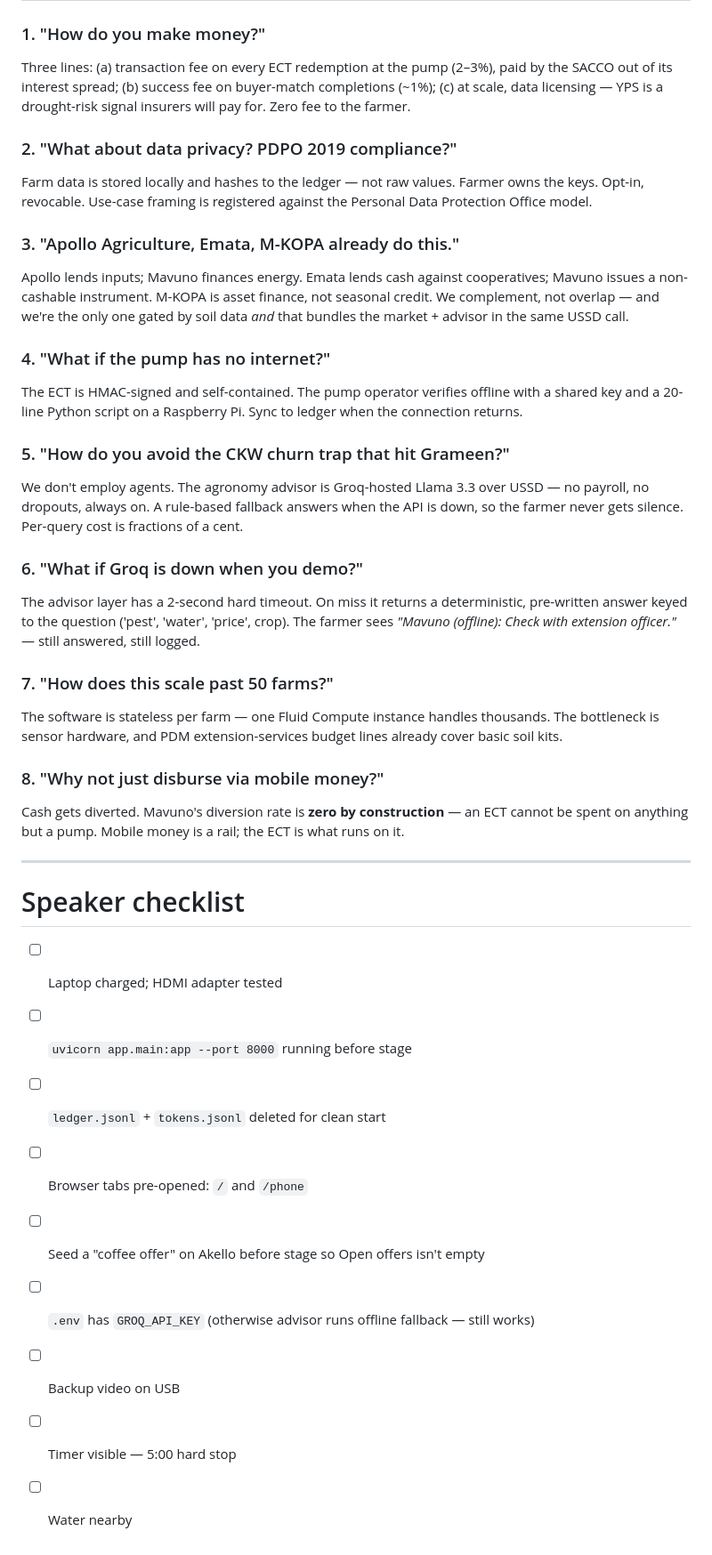
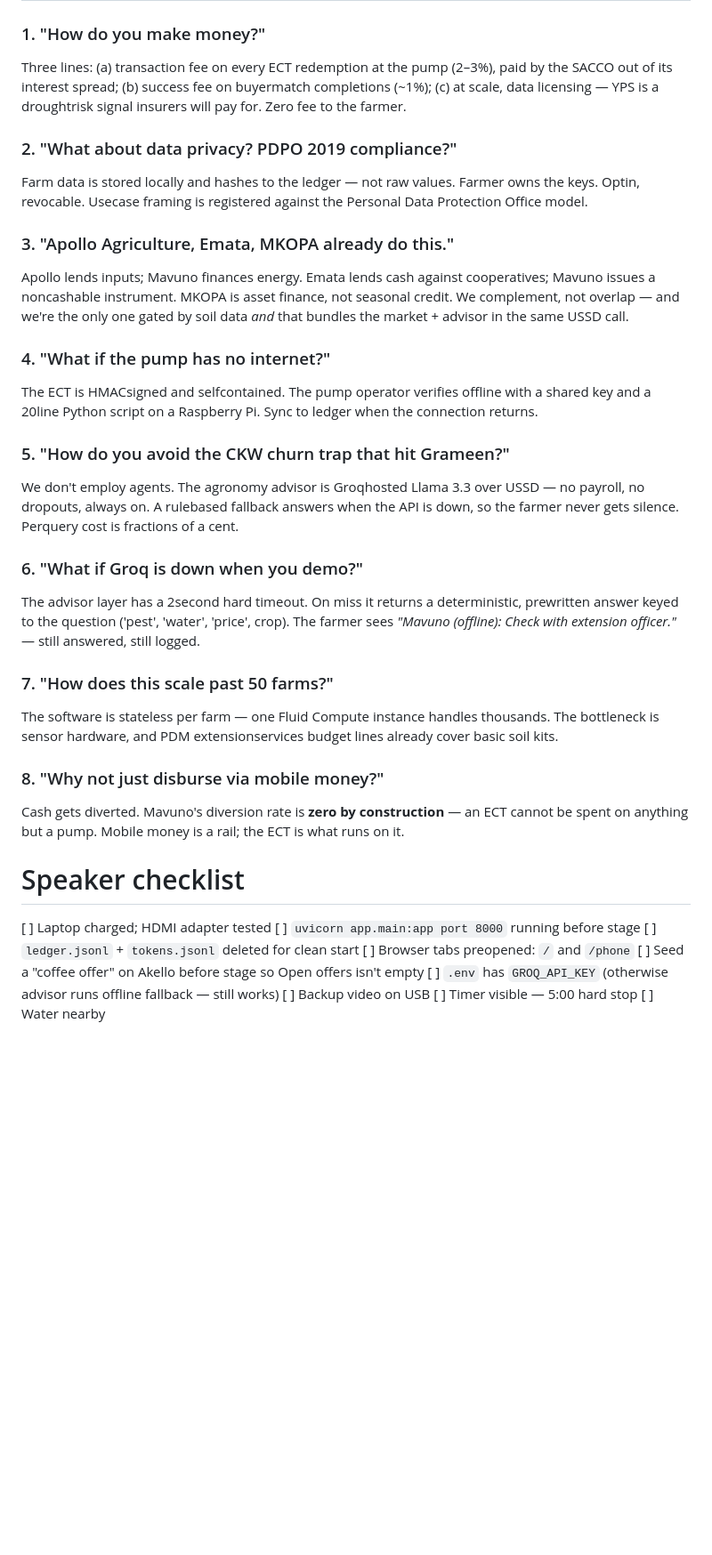
Before and after one commit to okechbrian/mavuno, a Markdown page: docs/pitch-deck.md, the part around one of its changes. Shown at 89% size. Drawn GitHub-style; blank space fills up the shorter version.

```diff
--- a/docs/pitch-deck.md
+++ b/docs/pitch-deck.md
@@ -153,39 +153,39 @@ Paste each slide's body into Google Slides. The speaker notes are what **you say
 # Q&A — 8 cards
 
 ### 1. "How do you make money?"
-Three lines: (a) transaction fee on every ECT redemption at the pump (2–3%), paid by the SACCO out of its interest spread; (b) success fee on buyer-match completions (~1%); (c) at scale, data licensing — YPS is a drought-risk signal insurers will pay for. Zero fee to the farmer.
+Three lines: (a) transaction fee on every ECT redemption at the pump (2–3%), paid by the SACCO out of its interest spread; (b) success fee on buyermatch completions (~1%); (c) at scale, data licensing — YPS is a droughtrisk signal insurers will pay for. Zero fee to the farmer.
 
 ### 2. "What about data privacy? PDPO 2019 compliance?"
-Farm data is stored locally and hashes to the ledger — not raw values. Farmer owns the keys. Opt-in, revocable. Use-case framing is registered against the Personal Data Protection Office model.
+Farm data is stored locally and hashes to the ledger — not raw values. Farmer owns the keys. Optin, revocable. Usecase framing is registered against the Personal Data Protection Office model.
 
-### 3. "Apollo Agriculture, Emata, M-KOPA already do this."
-Apollo lends inputs; Mavuno finances energy. Emata lends cash against cooperatives; Mavuno issues a non-cashable instrument. M-KOPA is asset finance, not seasonal credit. We complement, not overlap — and we're the only one gated by soil data *and* that bundles the market + advisor in the same USSD call.
+### 3. "Apollo Agriculture, Emata, MKOPA already do this."
+Apollo lends inputs; Mavuno finances energy. Emata lends cash against cooperatives; Mavuno issues a noncashable instrument. MKOPA is asset finance, not seasonal credit. We complement, not overlap — and we're the only one gated by soil data *and* that bundles the market + advisor in the same USSD call.
 
 ### 4. "What if the pump has no internet?"
-The ECT is HMAC-signed and self-contained. The pump operator verifies offline with a shared key and a 20-line Python script on a Raspberry Pi. Sync to ledger when the connection returns.
+The ECT is HMACsigned and selfcontained. The pump operator verifies offline with a shared key and a 20line Python script on a Raspberry Pi. Sync to ledger when the connection returns.
 
 ### 5. "How do you avoid the CKW churn trap that hit Grameen?"
-We don't employ agents. The agronomy advisor is Groq-hosted Llama 3.3 over USSD — no payroll, no dropouts, always on. A rule-based fallback answers when the API is down, so the farmer never gets silence. Per-query cost is fractions of a cent.
+We don't employ agents. The agronomy advisor is Groqhosted Llama 3.3 over USSD — no payroll, no dropouts, always on. A rulebased fallback answers when the API is down, so the farmer never gets silence. Perquery cost is fractions of a cent.
 
 ### 6. "What if Groq is down when you demo?"
-The advisor layer has a 2-second hard timeout. On miss it returns a deterministic, pre-written answer keyed to the question ('pest', 'water', 'price', crop). The farmer sees *"Mavuno (offline): Check with extension officer."* — still answered, still logged.
+The advisor layer has a 2second hard timeout. On miss it returns a deterministic, prewritten answer keyed to the question ('pest', 'water', 'price', crop). The farmer sees *"Mavuno (offline): Check with extension officer."* — still answered, still logged.
 
 ### 7. "How does this scale past 50 farms?"
-The software is stateless per farm — one Fluid Compute instance handles thousands. The bottleneck is sensor hardware, and PDM extension-services budget lines already cover basic soil kits.
+The software is stateless per farm — one Fluid Compute instance handles thousands. The bottleneck is sensor hardware, and PDM extensionservices budget lines already cover basic soil kits.
 
 ### 8. "Why not just disburse via mobile money?"
 Cash gets diverted. Mavuno's diversion rate is **zero by construction** — an ECT cannot be spent on anything but a pump. Mobile money is a rail; the ECT is what runs on it.
 
----
+
 
 # Speaker checklist
 
-- [ ] Laptop charged; HDMI adapter tested
-- [ ] `uvicorn app.main:app --port 8000` running before stage
-- [ ] `ledger.jsonl` + `tokens.jsonl` deleted for clean start
-- [ ] Browser tabs pre-opened: `/` and `/phone`
-- [ ] Seed a "coffee offer" on Akello before stage so Open offers isn't empty
-- [ ] `.env` has `GROQ_API_KEY` (otherwise advisor runs offline fallback — still works)
-- [ ] Backup video on USB
-- [ ] Timer visible — 5:00 hard stop
-- [ ] Water nearby
+ [ ] Laptop charged; HDMI adapter tested
+ [ ] `uvicorn app.main:app port 8000` running before stage
+ [ ] `ledger.jsonl` + `tokens.jsonl` deleted for clean start
+ [ ] Browser tabs preopened: `/` and `/phone`
+ [ ] Seed a "coffee offer" on Akello before stage so Open offers isn't empty
+ [ ] `.env` has `GROQ_API_KEY` (otherwise advisor runs offline fallback — still works)
+ [ ] Backup video on USB
+ [ ] Timer visible — 5:00 hard stop
+ [ ] Water nearby
```
Also changed, not shown: other parts of docs/pitch-deck.md (+46 -46 lines).
